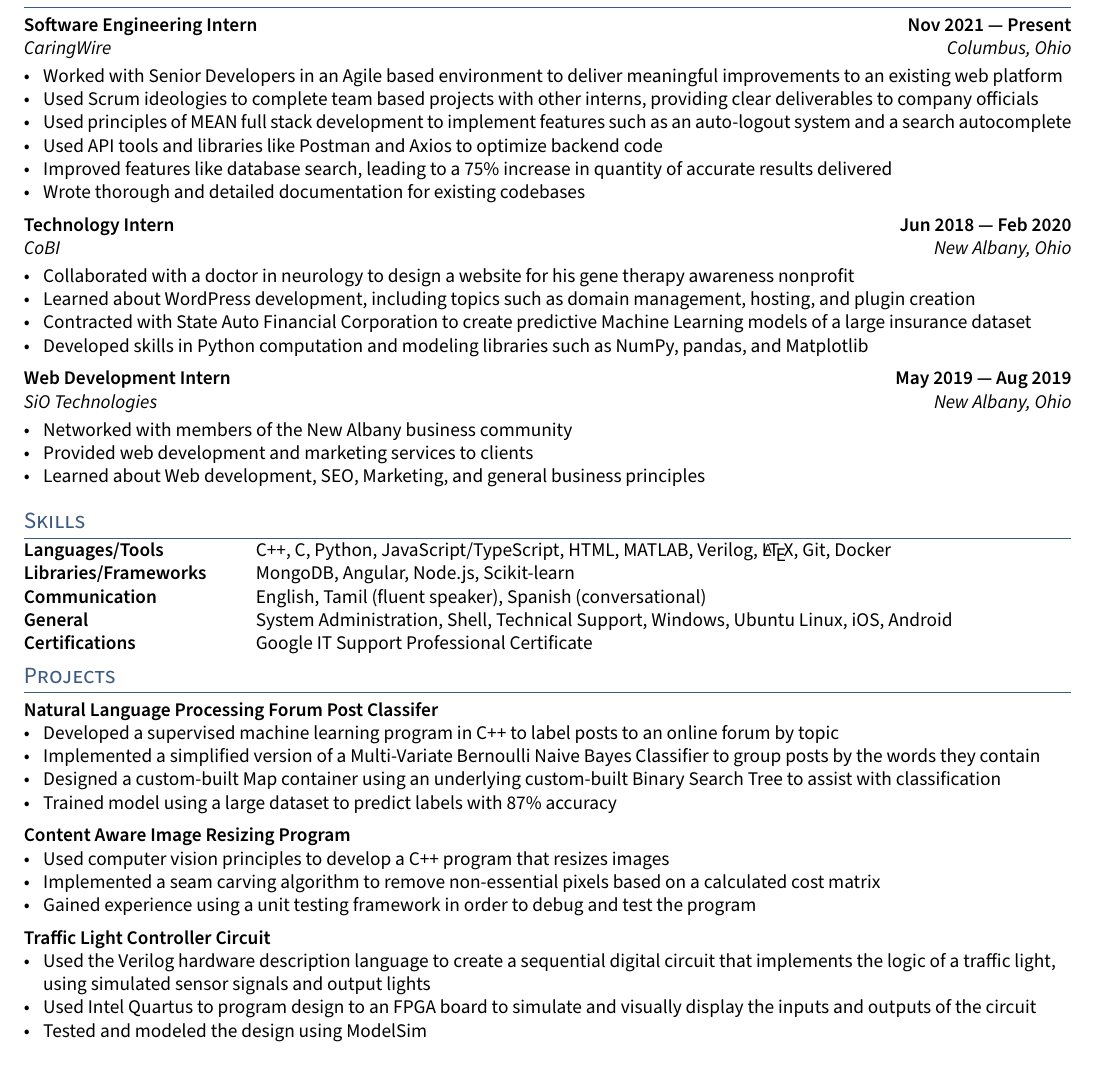
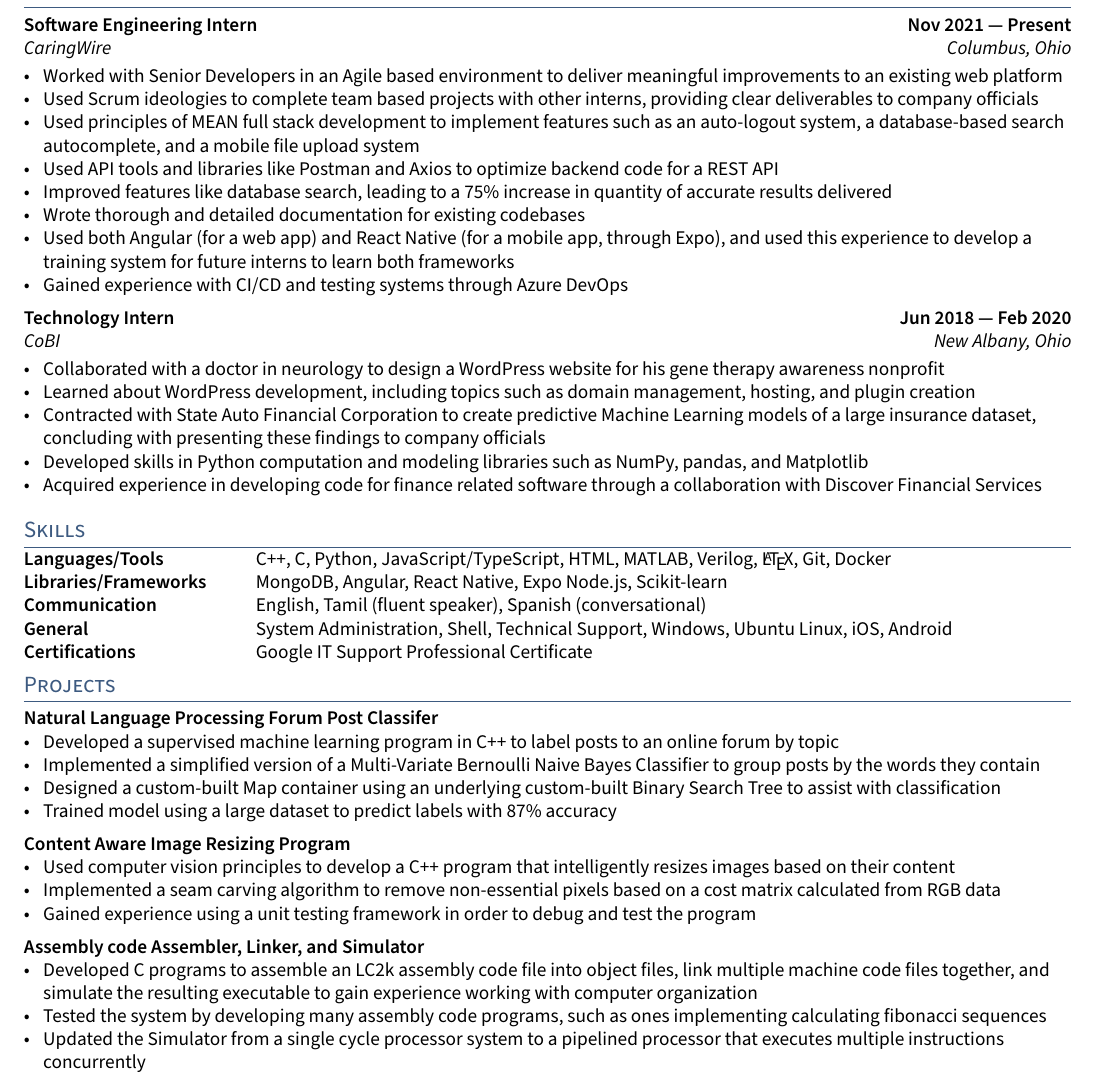
Before and after one commit to AjayGanesh02/AGResume, a LaTeX CV (resume.tex, which reads sections/experience.tex, sections/projects.tex, sections/skills.tex): part of the page, cut so that both start at the same text. Compiled offline with pdfLaTeX; a LaTeX package or settings file that is missing is left out.

Commit message:
removed SiO and added 370 project

```diff
--- a/sections/experience.tex
+++ b/sections/experience.tex
@@ -10,10 +10,12 @@
 \begin{zitemize}
 \item Worked with Senior Developers in an Agile based environment to deliver meaningful improvements to an existing web platform
 \item Used Scrum ideologies to complete team based projects with other interns, providing clear deliverables to company officials
-\item Used principles of MEAN full stack development to implement features such as an auto-logout system and a search autocomplete
-\item Used API tools and libraries like Postman and Axios to optimize backend code
+\item Used principles of MEAN full stack development to implement features such as an auto-logout system, a database-based search autocomplete, and a mobile file upload system
+\item Used API tools and libraries like Postman and Axios to optimize backend code for a REST API
 \item Improved features like database search, leading to a 75\% increase in quantity of accurate results delivered
 \item Wrote thorough and detailed documentation for existing codebases
+\item Used both Angular (for a web app) and React Native (for a mobile app, through Expo), and used this experience to develop a training system for future interns to learn both frameworks
+\item Gained experience with CI/CD and testing systems through Azure DevOps
 \end{zitemize}
 
 %====================
@@ -22,22 +24,23 @@
 \subsection{{Technology Intern \hfill Jun 2018 --- Feb 2020}}
 \subtext{CoBI \hfill New Albany, Ohio}
 \begin{zitemize}
-\item Collaborated with a doctor in neurology to design a website for his gene therapy awareness nonprofit
+\item Collaborated with a doctor in neurology to design a WordPress website for his gene therapy awareness nonprofit
 \item Learned about WordPress development, including topics such as domain management, hosting, and plugin creation
-\item Contracted with State Auto Financial Corporation to create predictive Machine Learning models of a large insurance dataset
+\item Contracted with State Auto Financial Corporation to create predictive Machine Learning models of a large insurance dataset, concluding with presenting these findings to company officials
 \item Developed skills in Python computation and modeling libraries such as NumPy, pandas, and Matplotlib
+\item Acquired experience in developing code for finance related software through a collaboration with Discover Financial Services
 \end{zitemize}
 
-%====================
-% EXPERIENCE C
-%====================
-\subsection{{Web Development Intern \hfill May 2019 --- Aug 2019}}
-\subtext{SiO Technologies \hfill New Albany, Ohio}
-\begin{zitemize}
-\item Networked with members of the New Albany business community
-\item Provided web development and marketing services to clients
-\item Learned about Web development, SEO, Marketing, and general business principles
-\end{zitemize}
+% %====================
+% % EXPERIENCE C
+% %====================
+% \subsection{{Web Development Intern \hfill May 2019 --- Aug 2019}}
+% \subtext{SiO Technologies \hfill New Albany, Ohio}
+% \begin{zitemize}
+% \item Networked with members of the New Albany business community
+% \item Provided web development and marketing services to clients
+% \item Learned about WordPress skill design, SEO, Marketing, and general business principles
+% \end{zitemize}
 
 %====================
 % EXPERIENCE D
--- a/sections/projects.tex
+++ b/sections/projects.tex
@@ -18,8 +18,8 @@
 %====================
 \subsection{{Content Aware Image Resizing Program }}
 \begin{zitemize}
-\item Used computer vision principles to develop a C++ program that resizes images
-\item Implemented a seam carving algorithm to remove non-essential pixels based on a calculated cost matrix
+\item Used computer vision principles to develop a C++ program that intelligently resizes images based on their content
+\item Implemented a seam carving algorithm to remove non-essential pixels based on a cost matrix calculated from RGB data
 \item Gained experience using a unit testing framework in order to debug and test the program
 \end{zitemize}
 
@@ -28,25 +28,22 @@
 %====================
 % EXPERIENCE C
 %====================
-\subsection{{Traffic Light Controller Circuit}}
-\begin{zitemize}
-\item Used the Verilog hardware description language to create a sequential digital circuit that implements the logic of a traffic light, using simulated sensor signals and output lights
-\item Used Intel Quartus to program design to an FPGA board to simulate and visually display the inputs and outputs of the circuit
-\item Tested and modeled the design using ModelSim
-\end{zitemize}
+% \subsection{{Traffic Light Controller Circuit}}
+% \begin{zitemize}
+% \item Used the Verilog hardware description language to create a sequential digital circuit that implements the logic of a traffic light, using simulated sensor signals and output lights
+% \item Used Intel Quartus to program design to an FPGA board to simulate and visually display the inputs and outputs of the circuit
+% \item Tested and modeled the design using ModelSim
+% \end{zitemize}
 
 %====================
 % EXPERIENCE D
 %====================
-% \subsection{{ROLE / PROJECT D \hfill MMM YYYY --- MMM YYYY}}
-% \subtext{company D \hfill somewhere, state}
-% \begin{zitemize}
-% \item Vestibulum accumsan massa quis dignissim faucibus.
-% \item Maecenas suscipit mi ut ullamcorper pharetra.
-% \item In vitae ligula tristique, iaculis tortor in, egestas magna.
-% \item In fringilla purus malesuada lectus imperdiet pulvinar.
-% \item Nulla eu dolor congue, mollis dui a, eleifend purus.
-% \end{zitemize}
+\subsection{{Assembly code Assembler, Linker, and Simulator }}
+\begin{zitemize}
+\item Developed C programs to assemble an LC2k assembly code file into object files, link multiple machine code files together, and simulate the resulting executable to gain experience working with computer organization
+\item Tested the system by developing many assembly code programs, such as ones implementing calculating fibonacci sequences
+\item Updated the Simulator from a single cycle processor system to a pipelined processor that executes multiple instructions concurrently
+\end{zitemize}
 
 %====================
 % EXPERIENCE E
--- a/sections/skills.tex
+++ b/sections/skills.tex
@@ -3,7 +3,7 @@
 \begin{document}
 \begin{tabular}{p{11em} p{1em} p{43em}}
 \skills{Languages/Tools} & &    C++, C, Python, JavaScript/TypeScript, HTML, MATLAB, Verilog, \LaTeX, Git, Docker \\
-\skills{Libraries/Frameworks} & &  MongoDB, Angular, Node.js, Scikit-learn  \\
+\skills{Libraries/Frameworks} & &  MongoDB, Angular, React Native, Expo Node.js, Scikit-learn  \\
 \skills{Communication} & &          English, Tamil (fluent speaker), Spanish (conversational) \\
 \skills{General} & &  System Administration, Shell, Technical Support, Windows, Ubuntu Linux, iOS, Android \\
 \skills{Certifications} & &  Google IT Support Professional Certificate
```
